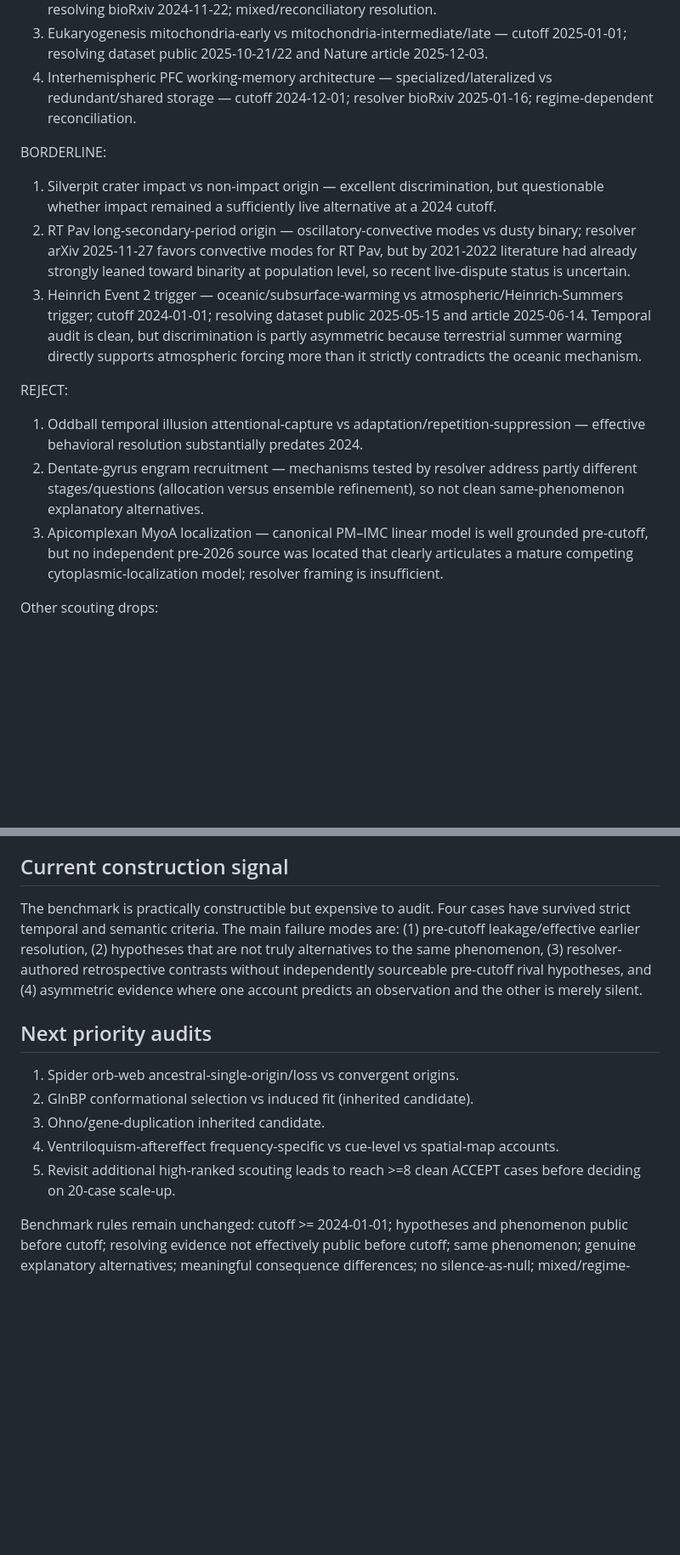
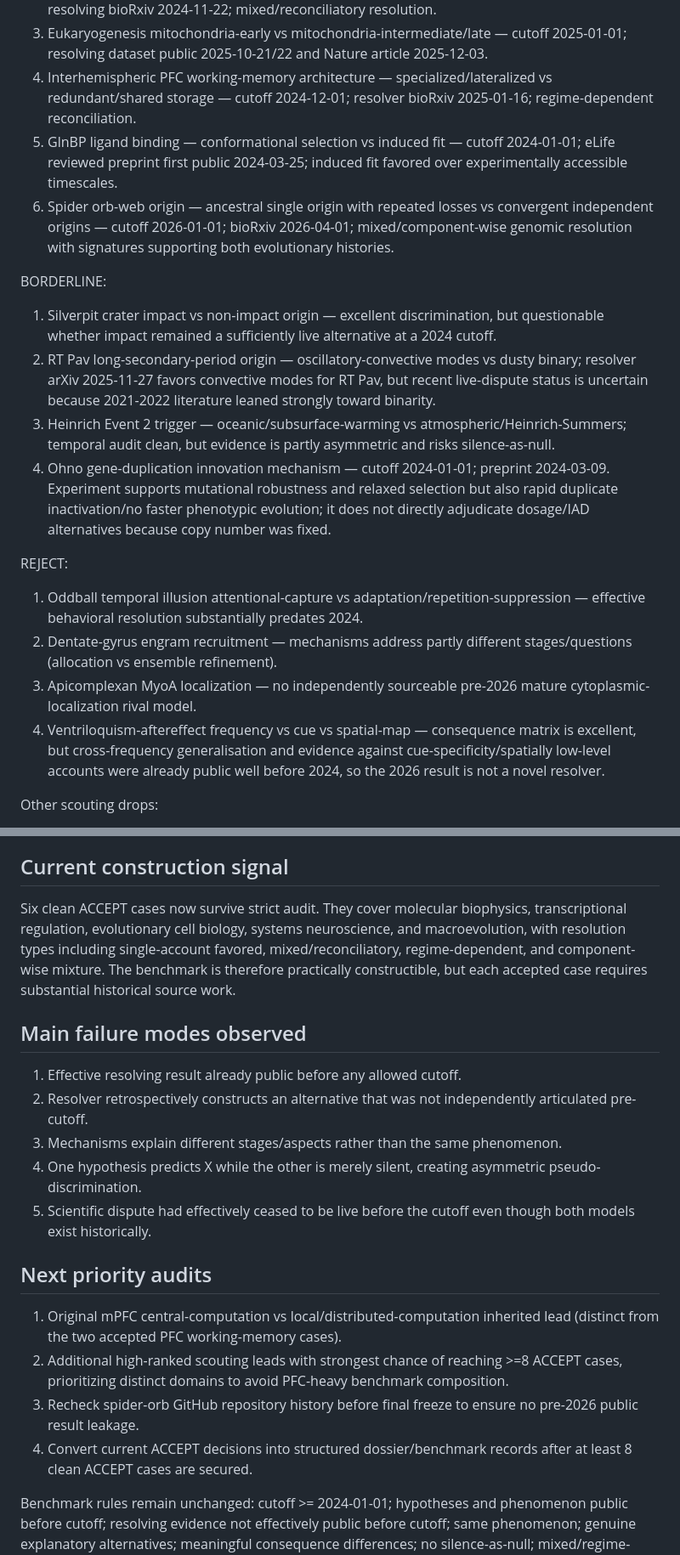
Before and after one commit to kasia-kobalczyk/hypothesis_verification, a Markdown page: .agent/PROJECT_STATE.md, 2 parts joined by grey strips. Shown at 85% size. Rendered like a GitHub page; blank space fills up the shorter version.

Commit message:
agent(BENCH-AUDIT-001): replace project state

```diff
--- a/.agent/PROJECT_STATE.md
+++ b/.agent/PROJECT_STATE.md
@@ -9,16 +9,20 @@ ACCEPT:
 2. Gcn4/Med15 soluble-complex vs transcriptional-condensate mechanisms — cutoff 2024-01-01; resolving bioRxiv 2024-11-22; mixed/reconciliatory resolution.
 3. Eukaryogenesis mitochondria-early vs mitochondria-intermediate/late — cutoff 2025-01-01; resolving dataset public 2025-10-21/22 and Nature article 2025-12-03.
 4. Interhemispheric PFC working-memory architecture — specialized/lateralized vs redundant/shared storage — cutoff 2024-12-01; resolver bioRxiv 2025-01-16; regime-dependent reconciliation.
+5. GlnBP ligand binding — conformational selection vs induced fit — cutoff 2024-01-01; eLife reviewed preprint first public 2024-03-25; induced fit favored over experimentally accessible timescales.
+6. Spider orb-web origin — ancestral single origin with repeated losses vs convergent independent origins — cutoff 2026-01-01; bioRxiv 2026-04-01; mixed/component-wise genomic resolution with signatures supporting both evolutionary histories.
 
 BORDERLINE:
 1. Silverpit crater impact vs non-impact origin — excellent discrimination, but questionable whether impact remained a sufficiently live alternative at a 2024 cutoff.
-2. RT Pav long-secondary-period origin — oscillatory-convective modes vs dusty binary; resolver arXiv 2025-11-27 favors convective modes for RT Pav, but by 2021-2022 literature had already strongly leaned toward binarity at population level, so recent live-dispute status is uncertain.
-3. Heinrich Event 2 trigger — oceanic/subsurface-warming vs atmospheric/Heinrich-Summers trigger; cutoff 2024-01-01; resolving dataset public 2025-05-15 and article 2025-06-14. Temporal audit is clean, but discrimination is partly asymmetric because terrestrial summer warming directly supports atmospheric forcing more than it strictly contradicts the oceanic mechanism.
+2. RT Pav long-secondary-period origin — oscillatory-convective modes vs dusty binary; resolver arXiv 2025-11-27 favors convective modes for RT Pav, but recent live-dispute status is uncertain because 2021-2022 literature leaned strongly toward binarity.
+3. Heinrich Event 2 trigger — oceanic/subsurface-warming vs atmospheric/Heinrich-Summers; temporal audit clean, but evidence is partly asymmetric and risks silence-as-null.
+4. Ohno gene-duplication innovation mechanism — cutoff 2024-01-01; preprint 2024-03-09. Experiment supports mutational robustness and relaxed selection but also rapid duplicate inactivation/no faster phenotypic evolution; it does not directly adjudicate dosage/IAD alternatives because copy number was fixed.
 
 REJECT:
 1. Oddball temporal illusion attentional-capture vs adaptation/repetition-suppression — effective behavioral resolution substantially predates 2024.
-2. Dentate-gyrus engram recruitment — mechanisms tested by resolver address partly different stages/questions (allocation versus ensemble refinement), so not clean same-phenomenon explanatory alternatives.
-3. Apicomplexan MyoA localization — canonical PM–IMC linear model is well grounded pre-cutoff, but no independent pre-2026 source was located that clearly articulates a mature competing cytoplasmic-localization model; resolver framing is insufficient.
+2. Dentate-gyrus engram recruitment — mechanisms address partly different stages/questions (allocation vs ensemble refinement).
+3. Apicomplexan MyoA localization — no independently sourceable pre-2026 mature cytoplasmic-localization rival model.
+4. Ventriloquism-aftereffect frequency vs cue vs spatial-map — consequence matrix is excellent, but cross-frequency generalisation and evidence against cue-specificity/spatially low-level accounts were already public well before 2024, so the 2026 result is not a novel resolver.
 
 Other scouting drops:
 - Predictive-processing speech sensory sharpening vs prediction error: equivalent resolving result public in 2023.
@@ -29,13 +33,19 @@ Other scouting drops:
 - Mars large-ripple 2025 wind-tunnel resolver: 2022 Nature Communications evidence had already substantially favored aerodynamic/drag mechanism.
 
 ## Current construction signal
-The benchmark is practically constructible but expensive to audit. Four cases have survived strict temporal and semantic criteria. The main failure modes are: (1) pre-cutoff leakage/effective earlier resolution, (2) hypotheses that are not truly alternatives to the same phenomenon, (3) resolver-authored retrospective contrasts without independently sourceable pre-cutoff rival hypotheses, and (4) asymmetric evidence where one account predicts an observation and the other is merely silent.
+Six clean ACCEPT cases now survive strict audit. They cover molecular biophysics, transcriptional regulation, evolutionary cell biology, systems neuroscience, and macroevolution, with resolution types including single-account favored, mixed/reconciliatory, regime-dependent, and component-wise mixture. The benchmark is therefore practically constructible, but each accepted case requires substantial historical source work.
+
+## Main failure modes observed
+1. Effective resolving result already public before any allowed cutoff.
+2. Resolver retrospectively constructs an alternative that was not independently articulated pre-cutoff.
+3. Mechanisms explain different stages/aspects rather than the same phenomenon.
+4. One hypothesis predicts X while the other is merely silent, creating asymmetric pseudo-discrimination.
+5. Scientific dispute had effectively ceased to be live before the cutoff even though both models exist historically.
 
 ## Next priority audits
-1. Spider orb-web ancestral-single-origin/loss vs convergent origins.
-2. GlnBP conformational selection vs induced fit (inherited candidate).
-3. Ohno/gene-duplication inherited candidate.
-4. Ventriloquism-aftereffect frequency-specific vs cue-level vs spatial-map accounts.
-5. Revisit additional high-ranked scouting leads to reach >=8 clean ACCEPT cases before deciding on 20-case scale-up.
+1. Original mPFC central-computation vs local/distributed-computation inherited lead (distinct from the two accepted PFC working-memory cases).
+2. Additional high-ranked scouting leads with strongest chance of reaching >=8 ACCEPT cases, prioritizing distinct domains to avoid PFC-heavy benchmark composition.
+3. Recheck spider-orb GitHub repository history before final freeze to ensure no pre-2026 public result leakage.
+4. Convert current ACCEPT decisions into structured dossier/benchmark records after at least 8 clean ACCEPT cases are secured.
 
 Benchmark rules remain unchanged: cutoff >= 2024-01-01; hypotheses and phenomenon public before cutoff; resolving evidence not effectively public before cutoff; same phenomenon; genuine explanatory alternatives; meaningful consequence differences; no silence-as-null; mixed/regime-dependent resolutions allowed; reject freely.
```
